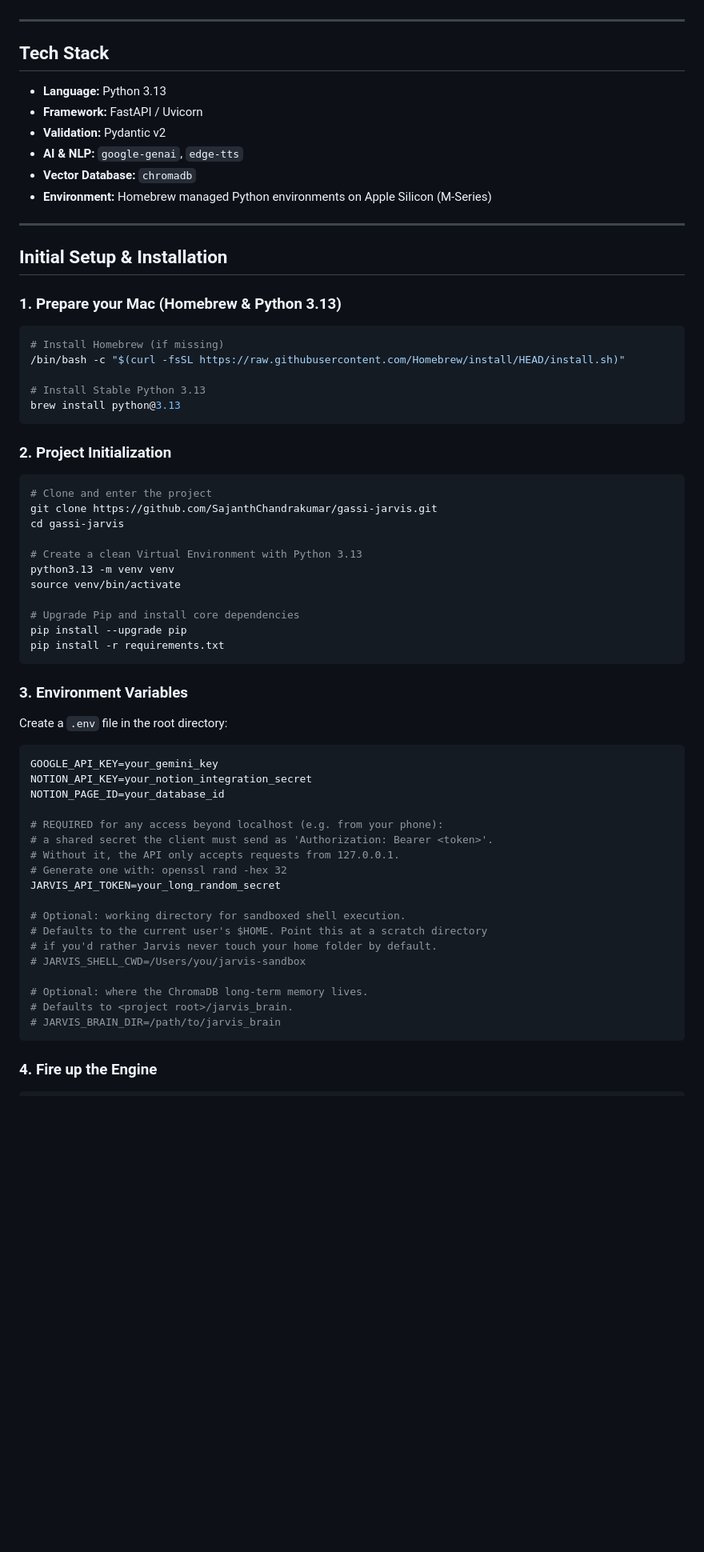
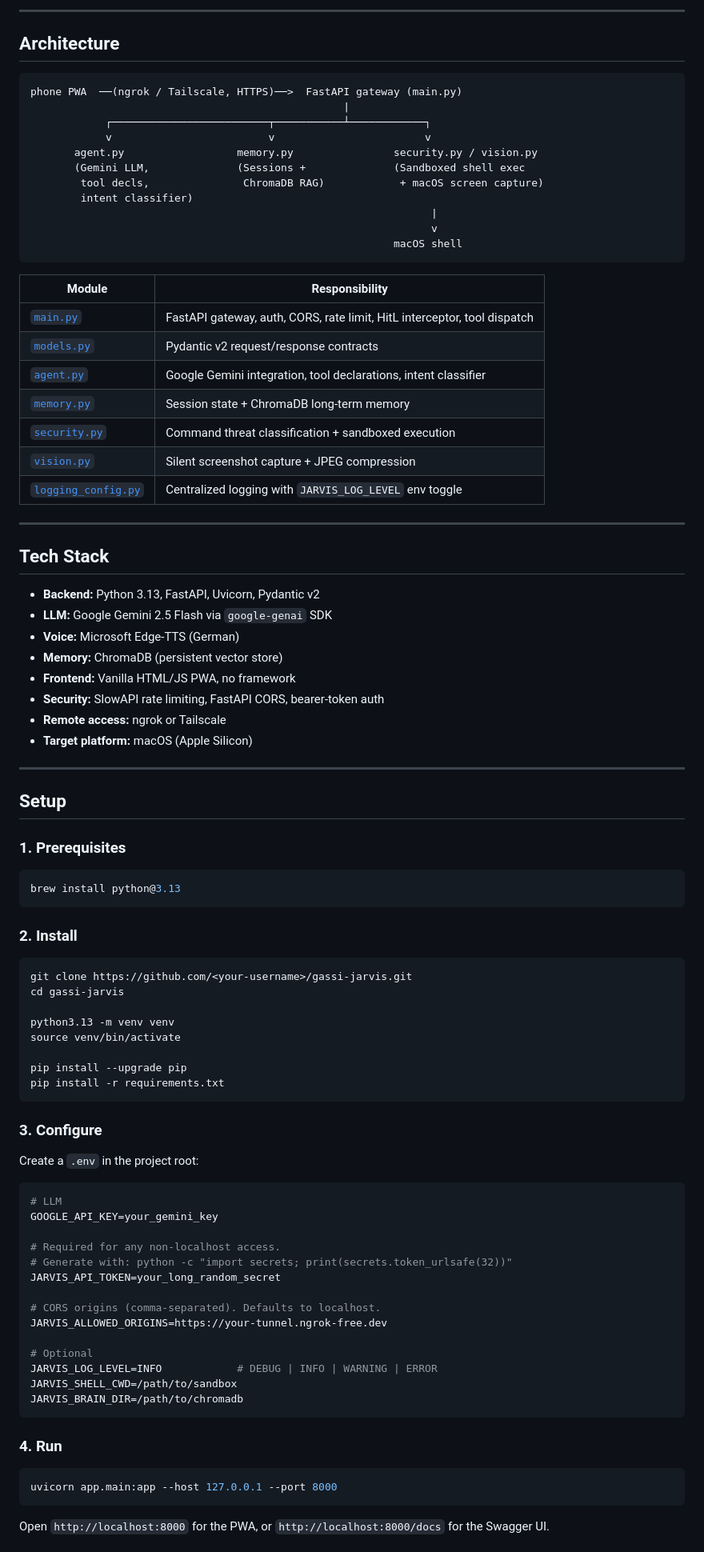
Before and after one commit to SajanthChandrakumar/gassi-jarvis, a Markdown page: README.md, the part around one of its changes. Shown at 80% size. Rendered like a GitHub page; blank space fills up the shorter version.

Commit message:
harden security, polish docs, add MIT license
Co-Authored-By: Claude Opus 4.7 <noreply@anthropic.com>

````diff
--- a/README.md
+++ b/README.md
@@ -32,69 +44,93 @@ For a deep dive, see the [Architecture Documentation](architecture.md).
+---
+
+## Architecture
+
+```
+phone PWA  ──(ngrok / Tailscale, HTTPS)──>  FastAPI gateway (main.py)
+                                                  |
+            ┌─────────────────────────┬───────────┴────────────┐
+            v                         v                        v
+       agent.py                  memory.py                security.py / vision.py
+       (Gemini LLM,              (Sessions +              (Sandboxed shell exec
+        tool decls,               ChromaDB RAG)            + macOS screen capture)
+        intent classifier)
+                                                                |
+                                                                v
+                                                          macOS shell
+```
+
+| Module | Responsibility |
+|---|---|
+| [`main.py`](app/main.py) | FastAPI gateway, auth, CORS, rate limit, HitL interceptor, tool dispatch |
+| [`models.py`](app/models.py) | Pydantic v2 request/response contracts |
+| [`agent.py`](app/agent.py) | Google Gemini integration, tool declarations, intent classifier |
+| [`memory.py`](app/memory.py) | Session state + ChromaDB long-term memory |
+| [`security.py`](app/security.py) | Command threat classification + sandboxed execution |
+| [`vision.py`](app/vision.py) | Silent screenshot capture + JPEG compression |
+| [`logging_config.py`](app/logging_config.py) | Centralized logging with `JARVIS_LOG_LEVEL` env toggle |
 
 ---
 
 ## Tech Stack
 
-- **Language:** Python 3.13
-- **Framework:** FastAPI / Uvicorn
-- **Validation:** Pydantic v2
-- **AI & NLP:** `google-genai`, `edge-tts`
-- **Vector Database:** `chromadb`
-- **Environment:** Homebrew managed Python environments on Apple Silicon (M-Series)
+- **Backend:** Python 3.13, FastAPI, Uvicorn, Pydantic v2
+- **LLM:** Google Gemini 2.5 Flash via `google-genai` SDK
+- **Voice:** Microsoft Edge-TTS (German)
+- **Memory:** ChromaDB (persistent vector store)
+- **Frontend:** Vanilla HTML/JS PWA, no framework
+- **Security:** SlowAPI rate limiting, FastAPI CORS, bearer-token auth
+- **Remote access:** ngrok or Tailscale
+- **Target platform:** macOS (Apple Silicon)
 
 ---
 
-## Initial Setup & Installation
+## Setup
 
-### 1. Prepare your Mac (Homebrew & Python 3.13)
+### 1. Prerequisites
 
 ```bash
-# Install Homebrew (if missing)
-/bin/bash -c "$(curl -fsSL https://raw.githubusercontent.com/Homebrew/install/HEAD/install.sh)"
-
-# Install Stable Python 3.13
 brew install python@3.13
 ```
 
-### 2. Project Initialization
+### 2. Install
 
 ```bash
-# Clone and enter the project
-git clone https://github.com/SajanthChandrakumar/gassi-jarvis.git
+git clone https://github.com/<your-username>/gassi-jarvis.git
 cd gassi-jarvis
 
-# Create a clean Virtual Environment with Python 3.13
 python3.13 -m venv venv
 source venv/bin/activate
 
-# Upgrade Pip and install core dependencies
 pip install --upgrade pip
 pip install -r requirements.txt
 ```
 
-### 3. Environment Variables
+### 3. Configure
 
-Create a `.env` file in the root directory:
+Create a `.env` in the project root:
+
+```ini
+# LLM
+GOOGLE_API_KEY=your_gemini_key
+
+# Required for any non-localhost access.
+# Generate with: python -c "import secrets; print(secrets.token_urlsafe(32))"
+JARVIS_API_TOKEN=your_long_random_secret
+
+# CORS origins (comma-separated). Defaults to localhost.
+JARVIS_ALLOWED_ORIGINS=https://your-tunnel.ngrok-free.dev
+
+# Optional
+JARVIS_LOG_LEVEL=INFO            # DEBUG | INFO | WARNING | ERROR
+JARVIS_SHELL_CWD=/path/to/sandbox
+JARVIS_BRAIN_DIR=/path/to/chromadb
+```
+
+### 4. Run
 
 ```bash
-GOOGLE_API_KEY=your_gemini_key
-NOTION_API_KEY=your_notion_integration_secret
-NOTION_PAGE_ID=your_database_id
-
-# REQUIRED for any access beyond localhost (e.g. from your phone):
-# a shared secret the client must send as 'Authorization: Bearer <token>'.
-# Without it, the API only accepts requests from 127.0.0.1.
-# Generate one with: openssl rand -hex 32
-JARVIS_API_TOKEN=your_long_random_secret
-
-# Optional: working directory for sandboxed shell execution.
-# Defaults to the current user's $HOME. Point this at a scratch directory
-# if you'd rather Jarvis never touch your home folder by default.
-# JARVIS_SHELL_CWD=/Users/you/jarvis-sandbox
-
-# Optional: where the ChromaDB long-term memory lives.
-# Defaults to <project root>/jarvis_brain.
-# JARVIS_BRAIN_DIR=/path/to/jarvis_brain
+uvicorn app.main:app --host 127.0.0.1 --port 8000
 ```
 
-### 4. Fire up the Engine
+Open `http://localhost:8000` for the PWA, or `http://localhost:8000/docs` for the Swagger UI.
 
````
Also changed, not shown: other parts of README.md (+82 -52 lines), architecture.md (+25 -11 lines), docs/jarvis-pwa.png (added), 10 other files.
